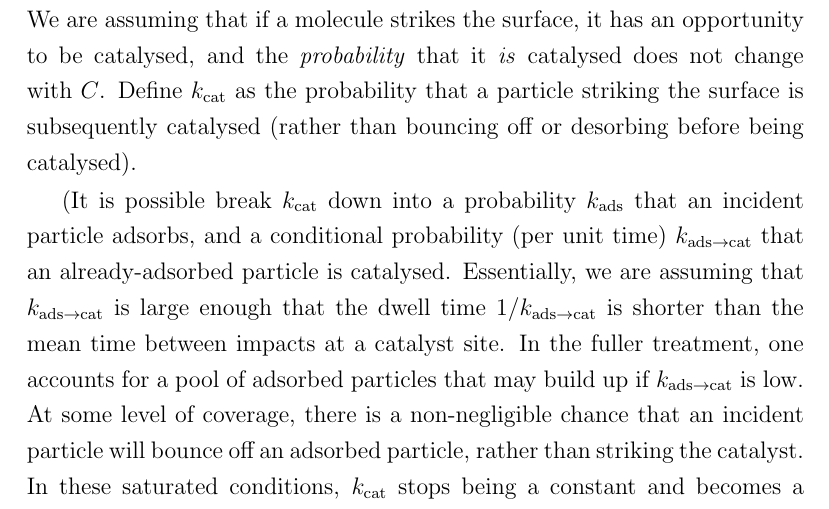
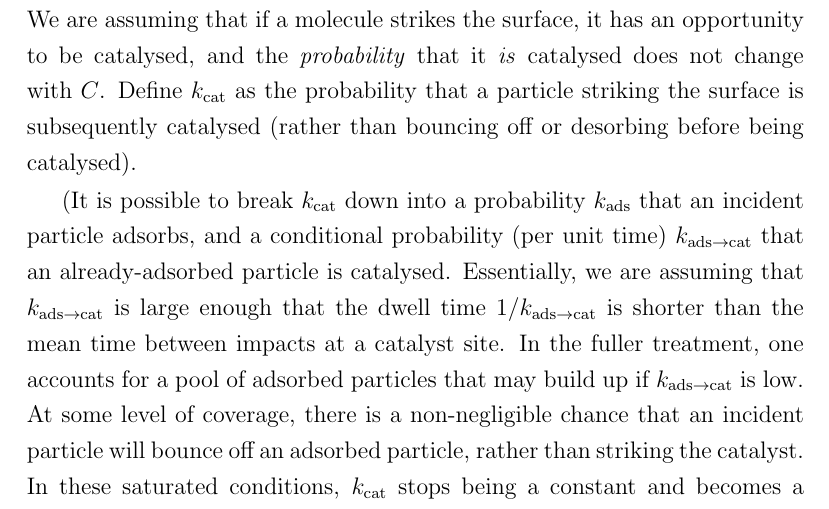
Before and after one commit to natlund/phd_thesis, a LaTeX thesis (Lund_Chap_9_Analogs.tex): part of page 13 of 17, cut so that both start at the same text. Compiled offline with pdfLaTeX.

Commit message:
Typo fix: missing `to'.

```diff
--- a/Lund_Chap_9_Analogs.tex
+++ b/Lund_Chap_9_Analogs.tex
@@ -455,7 +455,7 @@ Keeping a well-mixed body of gas in contact with a catalyst at a constant temper
 \end{equation}
 We are assuming that if a molecule strikes the surface, it has an opportunity to be catalysed, and the \emph{probability} that it \emph{is} catalysed does not change with $C$.  Define $\kcat$ as the probability that a particle striking the surface is subsequently catalysed (rather than bouncing off or desorbing before being catalysed).
 
-(It is possible break $\kcat$ down into a probability $\kads$ that an incident particle adsorbs, and a conditional probability (per unit time) $\kadscat$ that an already-adsorbed particle is catalysed. Essentially, we are assuming that $\kadscat$ is large enough that the dwell time $1/ \kadscat$ is shorter than the mean time between impacts at a catalyst site. In the fuller treatment, one accounts for a pool of adsorbed particles that may build up if $\kadscat$ is low.
+(It is possible to break $\kcat$ down into a probability $\kads$ that an incident particle adsorbs, and a conditional probability (per unit time) $\kadscat$ that an already-adsorbed particle is catalysed. Essentially, we are assuming that $\kadscat$ is large enough that the dwell time $1/ \kadscat$ is shorter than the mean time between impacts at a catalyst site. In the fuller treatment, one accounts for a pool of adsorbed particles that may build up if $\kadscat$ is low.
 At some level of coverage, there is a non-negligible chance that an incident particle will bounce off an adsorbed particle, rather than striking the catalyst.  In these saturated conditions, $\kcat$ stops being a constant and becomes a function of $C$.
 This treatment leads to the Langmuir equation.  However, the simplified treatment we give here is compatible with our effective boundary parameter expressions.)
 
```
Also changed, not shown: Lund_Chap_9_Analogs.pdf.
